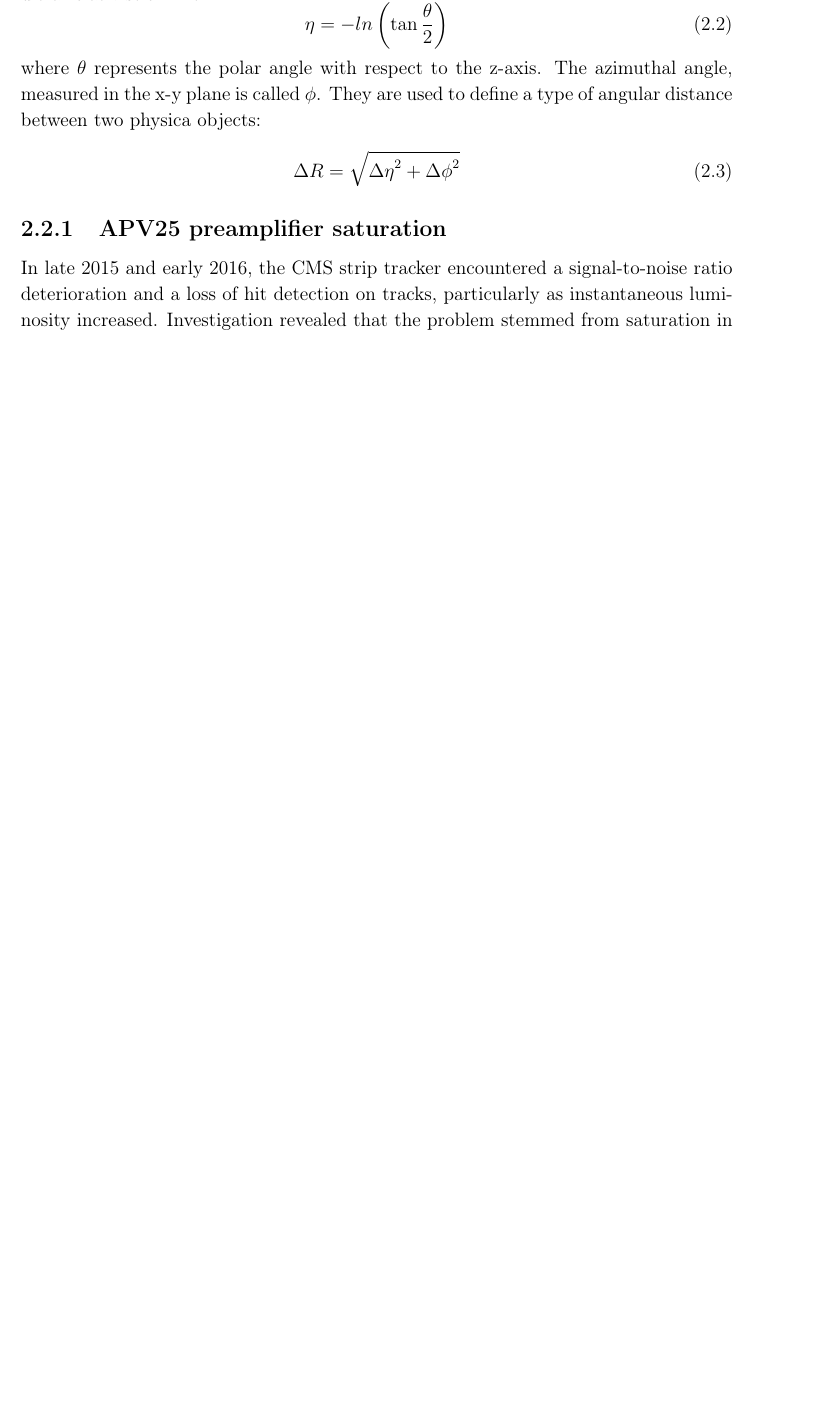
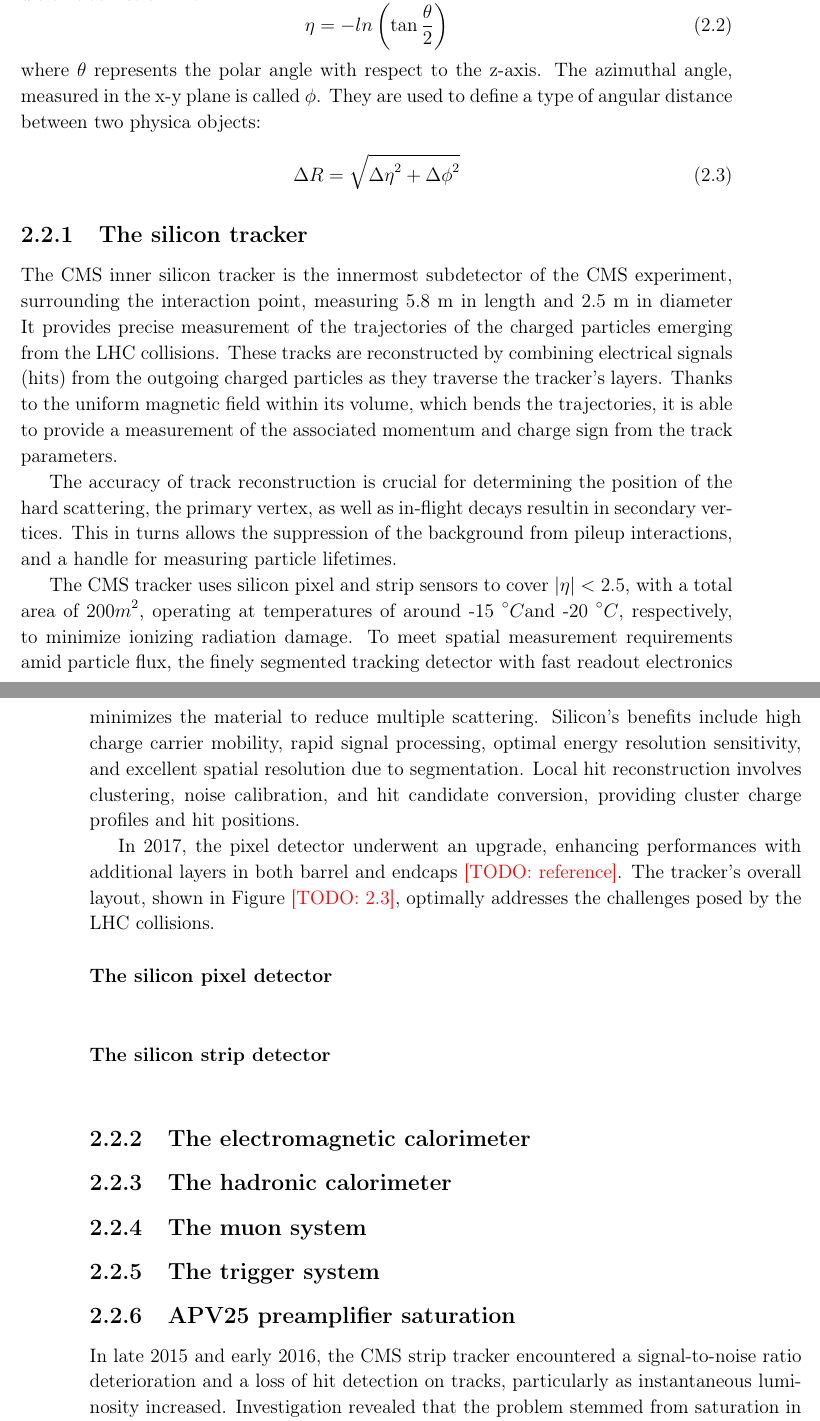
Before and after one commit to amecca/PhDThesis, a LaTeX thesis (thesis.tex, which reads body/experiment.tex): part of page 22 of 52 before the commit and two parts of pages 22 and 23 of 54 after it, the two joined at a grey line, cut so that both start at the same text, the shorter picture padded with empty space. Compiled offline with pdfLaTeX.

Commit message:
Tracker: part 1

```diff
--- a/body/experiment.tex
+++ b/body/experiment.tex
@@ -81,6 +82,34 @@ They are used to define a type of angular distance between two physica objects:
   \Delta R = \sqrt{ \Delta \eta^2 + \Delta \phi^2 }
 \end{equation}
 
+\subsection{The silicon tracker}
+The CMS inner silicon tracker is the innermost subdetector of the CMS experiment, surrounding the interaction point, measuring 5.8 m in length and 2.5 m in diameter
+It provides precise measurement of the trajectories of the charged particles emerging from the LHC collisions.
+These tracks are reconstructed by combining electrical signals (hits) from the outgoing charged particles as they traverse the tracker's layers.
+Thanks to the uniform magnetic field within its volume, which bends the trajectories, it is able to provide a measurement of the associated momentum and charge sign from the track parameters.
+
+The accuracy of track reconstruction is crucial for determining the position of the hard scattering, the primary vertex, as well as in-flight decays resultin in secondary vertices.
+This in turns allows the suppression of the background from pileup interactions, and a handle for measuring particle lifetimes.
+
+The CMS tracker uses silicon pixel and strip sensors to cover $|\eta| < 2.5$, with a total area of $200 m^2$,
+operating at temperatures of around -15 \Celsius and -20 \Celsius, respectively, to minimize ionizing radiation damage.
+To meet spatial measurement requirements amid particle flux, the finely segmented tracking detector with fast readout electronics minimizes the material to reduce multiple scattering.
+Silicon's benefits include high charge carrier mobility, rapid signal processing, optimal energy resolution sensitivity, and excellent spatial resolution due to segmentation.
+Local hit reconstruction involves clustering, noise calibration, and hit candidate conversion, providing cluster charge profiles and hit positions.
+
+In 2017, the pixel detector underwent an upgrade, enhancing performances with additional layers in both barrel and endcaps \todo{reference}.
+The tracker's overall layout, shown in Figure \todo{2.3}, optimally addresses the challenges posed by the LHC collisions.
+
+\paragraph{The silicon pixel detector\\}
+\paragraph{The silicon strip detector\\}
+
+\subsection{The electromagnetic calorimeter}
+
+\subsection{The hadronic calorimeter}
+
+\subsection{The muon system}
+
+\subsection{The trigger system}
 
 \subsection{APV25 preamplifier saturation}
 In late 2015 and early 2016, the CMS strip tracker encountered a signal-to-noise ratio deterioration and a loss of hit detection on tracks, particularly as instantaneous luminosity increased.
```
Also changed, not shown: body/experiment.tex (1 more changed lines).
